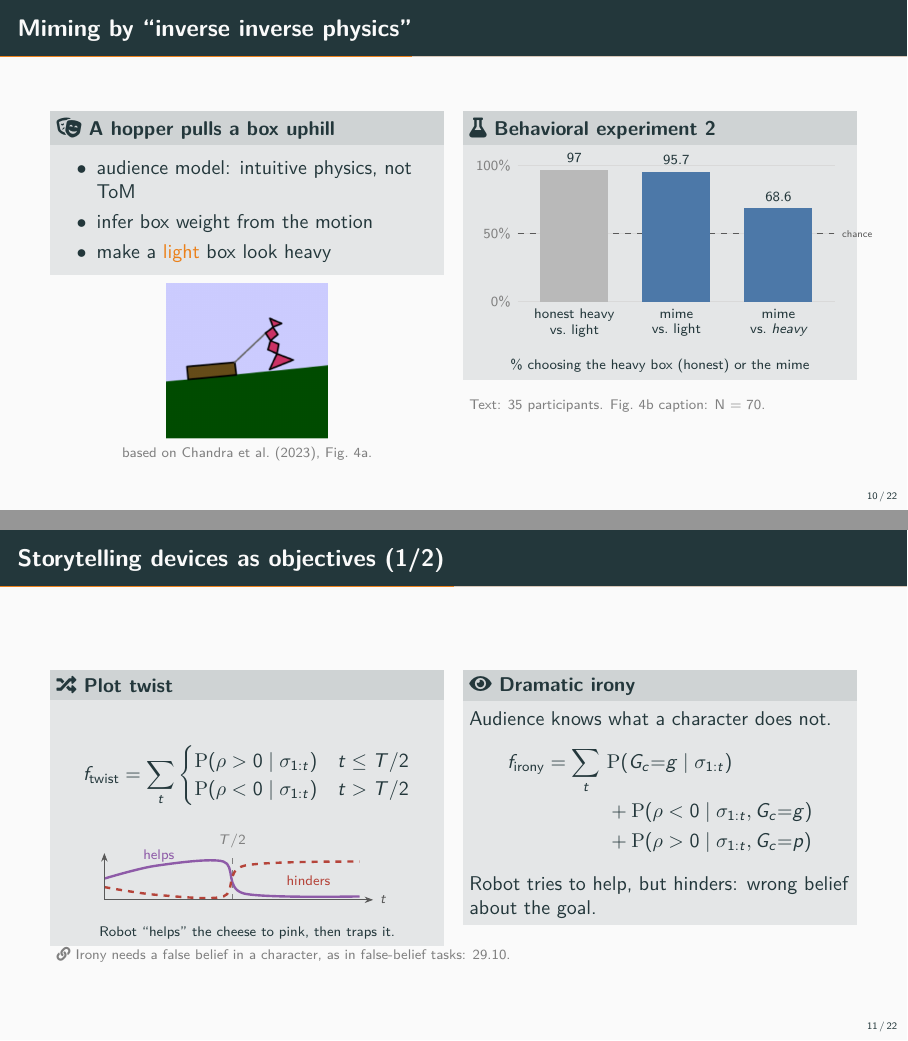
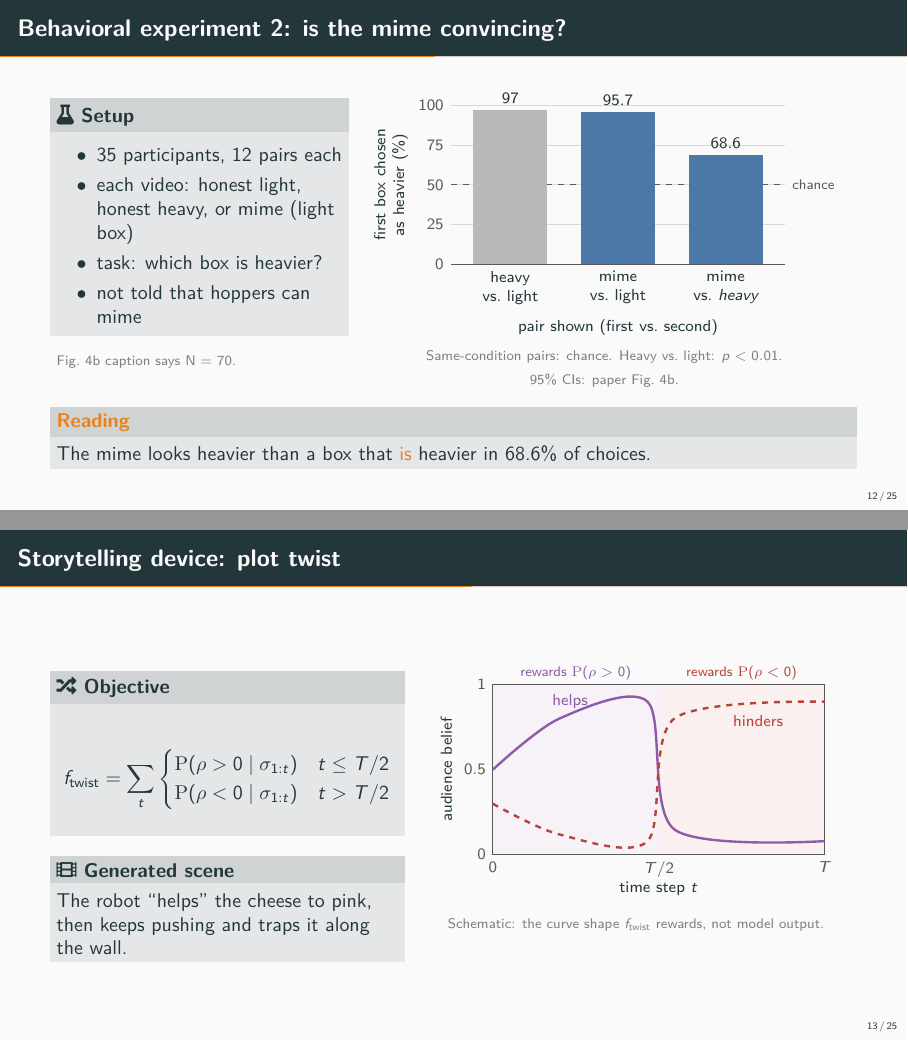
Before and after one commit to Eyecatch3r/storytelling-inverse-inverse-planning-seminar, LaTeX slides (slides/main.tex): pages 13 and 14 of 28 before the commit and pages 15 and 16 of 31 after it, joined at a grey line. Compiled offline with pdfLaTeX.

Commit message:
Label every chart axis and split crowded frames
Each plot now names what both axes measure, with ticks and units, and
says whether it shows data or a schematic. Split the paper-plot, Exp. 2
and storytelling-device frames so plots can be larger. Replace the
unreadable paper plots on the handout with an Exp. 1 bar chart.

Co-Authored-By: Claude <noreply@anthropic.com>

```diff
--- a/slides/main.tex
+++ b/slides/main.tex
@@ -371,3 +369,2 @@ $f_{\text{help}}$ fixes no goals or positions. The optimizer finds a scene that
 \end{column}
 \end{columns}
-\figsource{based on Chandra et al.\ (2023), Fig.~1 and Fig.~2.}
@@ -415,11 +437,9 @@ Indifferent characters rarely interact, so naïve planning shows indifference we
 \end{frame}
 
 \begin{frame}{Miming by ``inverse inverse physics''}
-\begin{columns}[T,onlytextwidth]
+\begin{columns}[c,onlytextwidth]
 
 \begin{column}{0.48\textwidth}
 \begin{block}{\faTheaterMasks\ A hopper pulls a box uphill}
 \begin{itemize}\tightitem
   \item audience model: intuitive physics, not ToM
-  \item infer box weight from the motion
-  \item make a \alert{light} box look heavy
@@ -426,40 +449,67 @@ Indifferent characters rarely interact, so naïve planning shows indifference we
 \end{itemize}
 \end{block}
-{\centering\paperfig[0.32]{fig4a_hopper}\par}
-\figsource{based on Chandra et al.\ (2023), Fig.~4a.}
 \end{column}
 
 \begin{column}{0.48\textwidth}
-\begin{block}{\faFlask\ Behavioral experiment 2}
 \centering
-\begin{tikzpicture}[y=0.024cm, font=\scriptsize]
-  \foreach \v in {0,50,100} {
-    \draw[gray!30] (0,\v) -- (5.6,\v);
-    \node[anchor=east, gray] at (0,\v) {\v\%};
-  }
-  \draw[dashed, gray!70!black] (0,50) -- (5.6,50);
-  \node[anchor=west, gray!70!black, font=\tiny] at (5.6,50) {chance};
-  \foreach \x/\v/\c/\l in {0.4/97/gray!55/{honest heavy\\vs.\ light},
-                           2.2/95.7/robotBlue/{mime\\vs.\ light},
-                           4.0/68.6/robotBlue/{mime\\vs.\ \emph{heavy}}} {
-    \fill[\c] (\x,0) rectangle ++(1.2,\v);
-    \node[above] at (\x+0.6,\v) {\v};
-    \node[below, align=center] at (\x+0.6,0) {\l};
-  }
-\end{tikzpicture}\\[0.1em]
-{\scriptsize \% choosing the heavy box (honest) or the mime}
-\end{block}
-{\scriptsize\color{gray} Text: 35 participants. Fig.~4b caption: N = 70.}
+\paperfig[0.6]{fig4a_hopper}
+\figsource{Chandra et al.\ (2023), Fig.~4a.}
 \end{column}
 
 \end{columns}
 \end{frame}
 
-\begin{frame}{Storytelling devices as objectives (1/2)}
+\begin{frame}{Behavioral experiment 2: is the mime convincing?}
 \begin{columns}[T,onlytextwidth]
 
-\begin{column}{0.48\textwidth}
-\begin{block}{\faRandom\ Plot twist}
+\begin{column}{0.36\textwidth}
+\begin{block}{\faFlask\ Setup}
+\begin{itemize}\tightitem
+  \item 35 participants, 12 pairs each
+  \item each video: honest light, honest heavy, or mime (light box)
+  \item task: which box is heavier?
+  \item not told that hoppers can mime
+\end{itemize}
+\end{block}
+{\scriptsize\color{gray}Fig.~4b caption says N = 70.}
+\end{column}
+
+\begin{column}{0.62\textwidth}
+\centering
+\begin{tikzpicture}[y=0.028cm, font=\footnotesize]
+  \foreach \v in {0,25,50,75,100} {
+    \draw[gray!30] (0,\v) -- (5.9,\v);
+    \node[anchor=east, gray!70!black] at (0,\v) {\v};
+  }
+  \draw[gray!70!black] (0,0) -- (5.9,0);
+  \node[rotate=90, align=center] at (-1.05,50) {first box chosen\\as heavier (\%)};
+  \draw[dashed, gray!70!black] (0,50) -- (5.9,50);
+  \node[anchor=west, gray!70!black, font=\scriptsize] at (5.9,50) {chance};
+  \foreach \x/\v/\c/\l in {0.4/97/gray!55/{heavy\\vs.\ light},
+                           2.3/95.7/robotBlue/{mime\\vs.\ light},
+                           4.2/68.6/robotBlue/{mime\\vs.\ \emph{heavy}}} {
+    \fill[\c] (\x,0) rectangle ++(1.3,\v);
+    \node[above] at (\x+0.65,\v) {\v};
+    \node[below, align=center] at (\x+0.65,0) {\l};
+  }
+  \node at (2.95,-40) {pair shown (first vs.\ second)};
+\end{tikzpicture}
+\\[0.1em]{\scriptsize\color{gray}Same-condition pairs: chance. Heavy vs.\ light: $p<0.01$.\\95\% CIs: paper Fig.~4b.}
+\end{column}
+
+\end{columns}
+
+\slideendspace
+\begin{alertblock}{Reading}
+The mime looks heavier than a box that \alert{is} heavier in 68.6\% of choices.
+\end{alertblock}
+\end{frame}
+
+\begin{frame}{Storytelling device: plot twist}
+\begin{columns}[T,onlytextwidth]
+
+\begin{column}{0.43\textwidth}
+\begin{block}{\faRandom\ Objective}
 \[
 f_{\text{twist}}=\sum_t
 \begin{cases}
@@ -467,19 +517,37 @@ f_{\text{twist}}=\sum_t
 \Prob(\rho<0\mid\sigma_{1:t}) & t> T/2
 \end{cases}
 \]
+\end{block}
+\begin{block}{\faFilm\ Generated scene}
+The robot ``helps'' the cheese to pink, then keeps pushing and traps it along the wall.
+\end{block}
+\end{column}
+
+\begin{column}{0.54\textwidth}
 \centering
-\begin{tikzpicture}[x=0.3cm, y=0.75cm, font=\scriptsize]
-  \draw[dashed, gray] (7.5,0) -- (7.5,1.05) node[above]{$T/2$};
+\begin{tikzpicture}[x=0.39cm, y=3.0cm, font=\footnotesize]
+  \fill[beliefPurple!8] (0,0) rectangle (7.5,1);
+  \fill[borgesRed!8] (7.5,0) rectangle (15,1);
+  \node[beliefPurple, font=\scriptsize] at (3.75,1.07) {rewards $\Prob(\rho>0)$};
+  \node[borgesRed, font=\scriptsize] at (11.25,1.07) {rewards $\Prob(\rho<0)$};
+  \foreach \v in {0,0.5,1} \node[anchor=east, gray!70!black] at (0,\v) {\v};
+  \foreach \x/\l in {0/0, 7.5/{T/2}, 15/T} \node[below, gray!70!black] at (\x,0) {$\l$};
+  \draw[gray!70!black] (0,0) rectangle (15,1);
   \draw[very thick, beliefPurple] plot[smooth] coordinates {(0,0.5) (3,0.8) (7,0.9) (8.2,0.15) (15,0.08)};
   \draw[very thick, borgesRed, dashed] plot[smooth] coordinates {(0,0.3) (3,0.12) (7,0.08) (8.2,0.8) (15,0.9)};
-  \draw[axis] (0,0) -- (15.8,0) node[right]{$t$};
-  \draw[axis] (0,0) -- (0,1.1);
-  \node[beliefPurple] at (3.2,1.02) {helps};
-  \node[borgesRed, anchor=north] at (12,0.72) {hinders};
-\end{tikzpicture}\\[0.1em]
-{\scriptsize Robot ``helps'' the cheese to pink, then traps it.}
-\end{block}
+  \node[beliefPurple, anchor=south] at (3.5,0.82) {helps};
+  \node[borgesRed, anchor=north] at (12,0.86) {hinders};
+  \node[rotate=90] at (-2.1,0.5) {audience belief};
+  \node at (7.5,-0.2) {time step $t$};
+\end{tikzpicture}
+\\[0.1em]{\scriptsize\color{gray}Schematic: the curve shape $f_{\text{twist}}$ rewards, not model output.}
 \end{column}
+
+\end{columns}
+\end{frame}
+
+\begin{frame}{Storytelling devices: irony and flashback}
+\begin{columns}[T,onlytextwidth]
 
 \begin{column}{0.48\textwidth}
 \begin{block}{\faEye\ Dramatic irony}
@@ -495,13 +563,6 @@ Robot tries to help, but hinders: wrong belief about the goal.
 \end{block}
 \end{column}
 
-\end{columns}
-\seminar{Irony needs a false belief in a character, as in false-belief tasks: 29.10.}
-\end{frame}
-
-\begin{frame}{Storytelling devices as objectives (2/2)}
-\begin{columns}[T,onlytextwidth]
-
 \begin{column}{0.48\textwidth}
 \begin{block}{\faHistory\ Flashback}
 \[
```
Also changed, not shown: slides/summary.tex (+30 -18 lines), slides/main.pdf, slides/summary.pdf, slides/main.tex (152 more changed lines).
